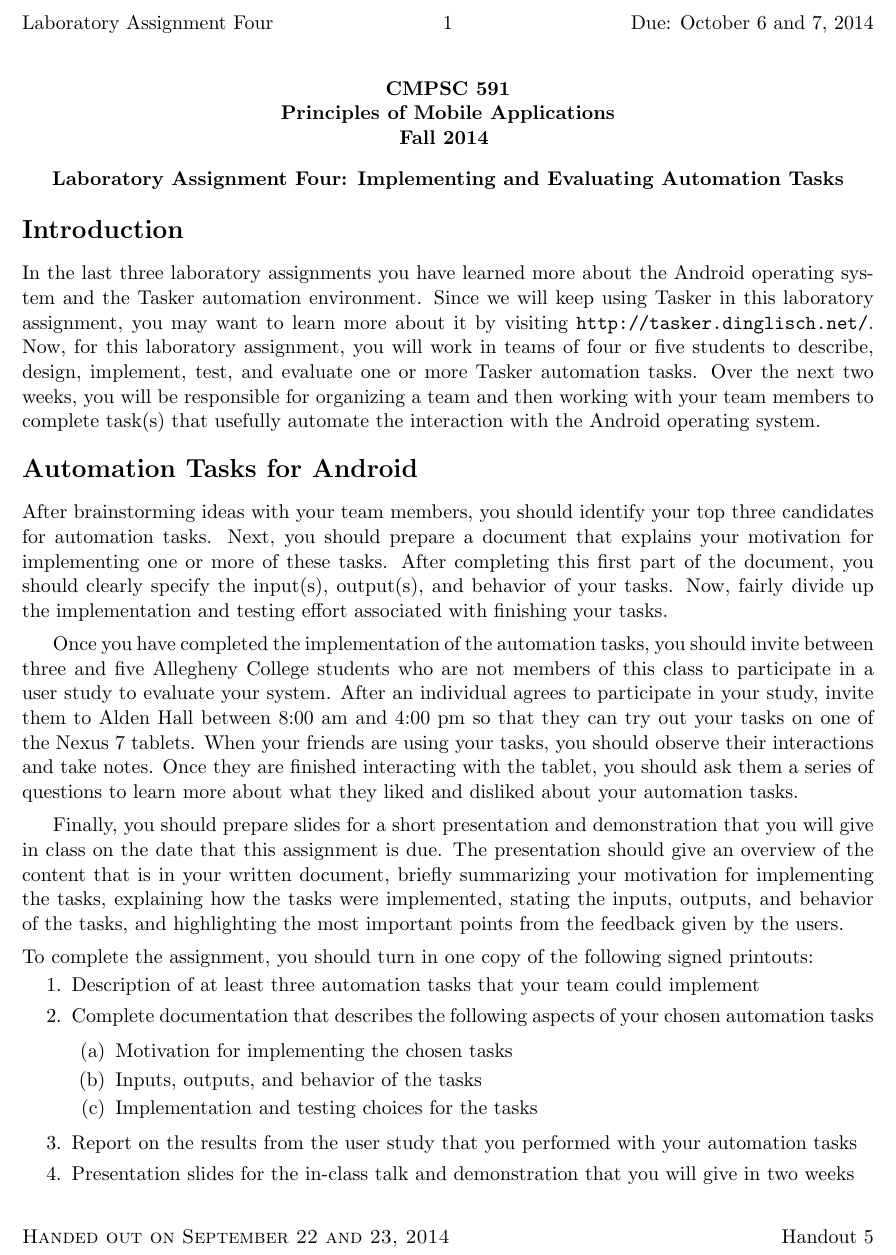
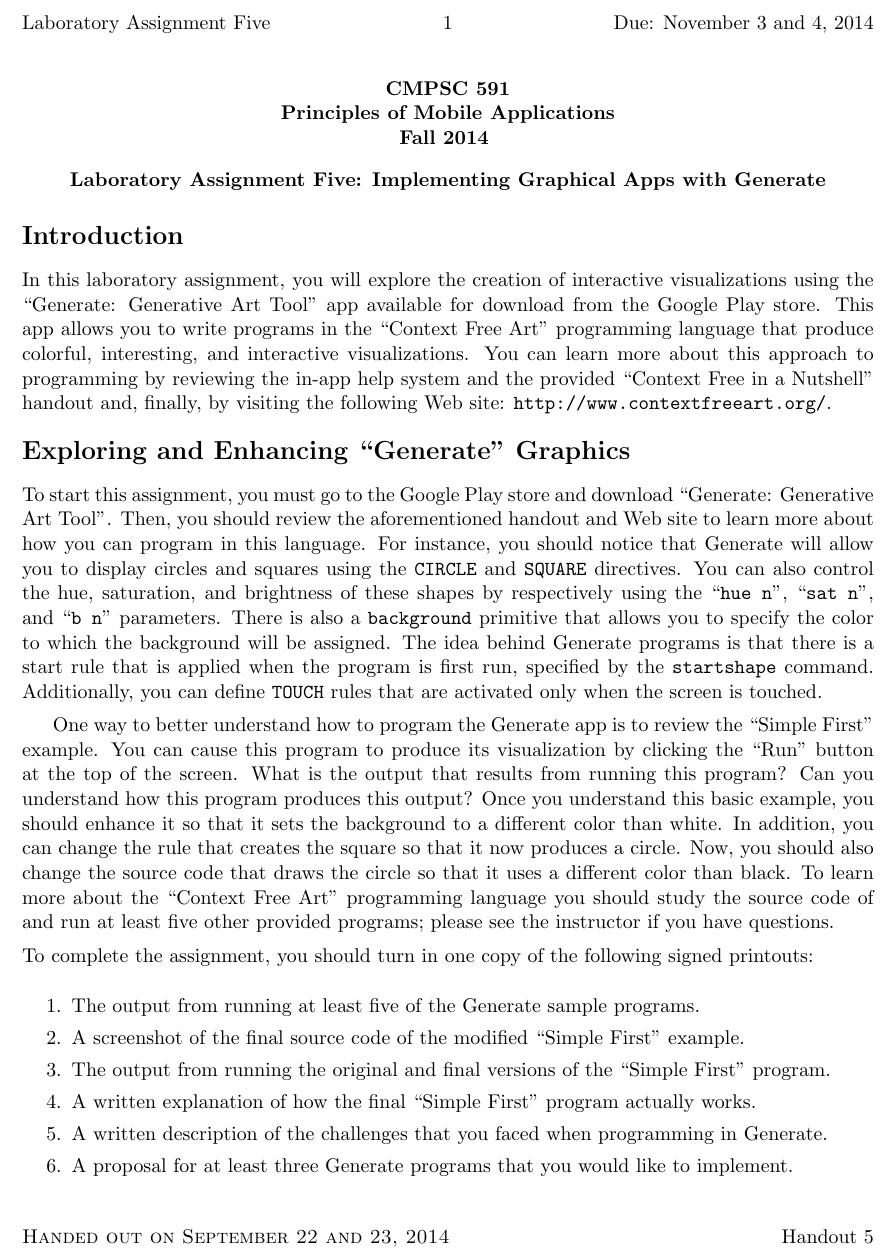
Before and after one commit to gkapfham/cs591F2014, a LaTeX document (labs/lab5/cs591F2014-lab5.tex): part of the page, cut so that both start at the same text. Compiled offline with pdfLaTeX; a LaTeX package or settings file that is missing is left out.

Commit message:
Updated the lab5 assignment. Fixed the header and footer with hwpre.

```diff
--- a/labs/lab5/cs591F2014-lab5.tex
+++ b/labs/lab5/cs591F2014-lab5.tex
@@ -1,66 +1,61 @@
-%!TEX root=cs591F2014-lab4.tex
-% mainfile: cs591F2014-lab4.tex
+%!TEX root=cs591F2014-lab5.tex
+% mainfile: cs591F2014-lab5.tex
 
 \input{hwpre.tex}
 
 \usepackage[compact]{titlesec}
 
 \begin{document}
-\MYTITLE{Laboratory Assignment Four: Implementing and Evaluating Automation Tasks}
-\MYHEADERS{Laboratory Assignment Four}{Due: October 6 and 7, 2014}
+\MYTITLE{Laboratory Assignment Five: Implementing Graphical Apps with Generate}
+\MYHEADERS{Laboratory Assignment Five}{Due: November 3 and 4, 2014}
 
 \section*{Introduction}
 
-In the last three laboratory assignments you have learned more about the Android operating system and the Tasker
-automation environment. Since we will keep using Tasker in this laboratory assignment, you may want to learn more about
-it by visiting \url{http://tasker.dinglisch.net/}.  Now, for this laboratory assignment, you will work in teams of four
-or five students to describe, design, implement, test, and evaluate one or more Tasker automation tasks.  Over the next
-two weeks, you will be responsible for organizing a team and then working with your team members to complete task(s)
-that usefully automate the interaction with the Android operating system.
+In this laboratory assignment, you will explore the creation of interactive visualizations using the ``Generate:
+Generative Art Tool'' app available for download from the Google Play store. This app allows you to write programs in
+the ``Context Free Art'' programming language that produce colorful, interesting, and interactive visualizations. You can
+learn more about this approach to programming by reviewing the in-app help system and the provided ``Context Free in a
+Nutshell'' handout and, finally, by visiting the following Web site: \url{http://www.contextfreeart.org/}.
 
-\section*{Automation Tasks for Android}
+\section*{Exploring and Enhancing ``Generate'' Graphics}
 
-After brainstorming ideas with your team members, you should identify your top three candidates for automation tasks.
-Next, you should prepare a document that explains your motivation for implementing one or more of these tasks.  After
-completing this first part of the document, you should clearly specify the input(s), output(s), and behavior of your
-tasks. Now, fairly divide up the implementation and testing effort associated with finishing your tasks.
+To start this assignment, you must go to the Google Play store and download ``Generate: Generative Art Tool''.  Then,
+you should review the aforementioned handout and Web site to learn more about how you can program in this language.  For
+instance, you should notice that Generate will allow you to display circles and squares using the {\tt CIRCLE} and {\tt
+SQUARE} directives.  You can also control the hue, saturation, and brightness of these shapes by respectively using the
+``{\tt hue n}'', ``{\tt sat n}'', and ``{\tt b n}'' parameters. There is also a {\tt background} primitive that allows
+you to specify the color to which the background will be assigned. The idea behind Generate programs is that there is a
+start rule that is applied when the program is first run, specified by the {\tt startshape} command.  Additionally, you
+can define {\tt TOUCH} rules that are activated only when the screen is touched.
 
-Once you have completed the implementation of the automation tasks, you should invite between three and five Allegheny
-College students who are not members of this class to participate in a user study to evaluate your system.  After an
-individual agrees to participate in your study, invite them to Alden Hall between 8:00 am and 4:00 pm so that they can
-try out your tasks on one of the Nexus 7 tablets. When your friends are using your tasks, you should observe their
-interactions and take notes.  Once they are finished interacting with the tablet, you should ask them a series of
-questions to learn more about what they liked and disliked about your automation tasks.
-
-Finally, you should prepare slides for a short presentation and demonstration that you will give in class on the date
-that this assignment is due.  The presentation should give an overview of the content that is in your written document,
-briefly summarizing your motivation for implementing the tasks, explaining how the tasks were implemented, stating the inputs,
-outputs, and behavior of the tasks, and highlighting the most important points from the feedback given by the users.
-
-% \section*{Summary of the Required Deliverables}
+One way to better understand how to program the Generate app is to review the ``Simple First'' example.  You can cause
+this program to produce its visualization by clicking the ``Run'' button at the top of the screen. What is the output
+that results from running this program? Can you understand how this program produces this output? Once you understand
+this basic example, you should enhance it so that it sets the background to a different color than white. In addition,
+you can change the rule that creates the square so that it now produces a circle. Now, you should also change the
+source code that draws the circle so that it uses a different color than black. To learn more about the ``Context Free
+Art'' programming language you should study the source code of and run at least five other provided programs; please see
+the instructor if you have questions.
 
 % \vspace*{-.05in}
 \noindent
 To complete the assignment, you should turn in one copy of the following signed printouts:
-\vspace*{-.1in}
+% \vspace*{-.1in}
+
 \begin{enumerate}
     \itemsep0em
 
-	\item Description of at least three automation tasks that your team could implement
+	\item The output from running at least five of the Generate sample programs.
 
-	\item Complete documentation that describes the following aspects of your chosen automation tasks
+	\item A screenshot of the final source code of the modified ``Simple First'' example.
 
-\vspace*{-.05in}
-\begin{enumerate}
-	\item Motivation for implementing the chosen tasks
-	\item Inputs, outputs, and behavior of the tasks
-	\item Implementation and testing choices for the tasks
-\end{enumerate}
-\vspace*{-.05in}
+	\item The output from running the original and final versions of the ``Simple First'' program.
 
-	\item Report on the results from the user study that you performed with your automation tasks
+	\item A written explanation of how the final ``Simple First'' program actually works.
 
-	\item Presentation slides for the in-class talk and demonstration that you will give in two weeks
+        \item A written description of the challenges that you faced when programming in Generate.
+
+          \item A proposal for at least three Generate programs that you would like to implement.
 
 \end{enumerate}
 
```
